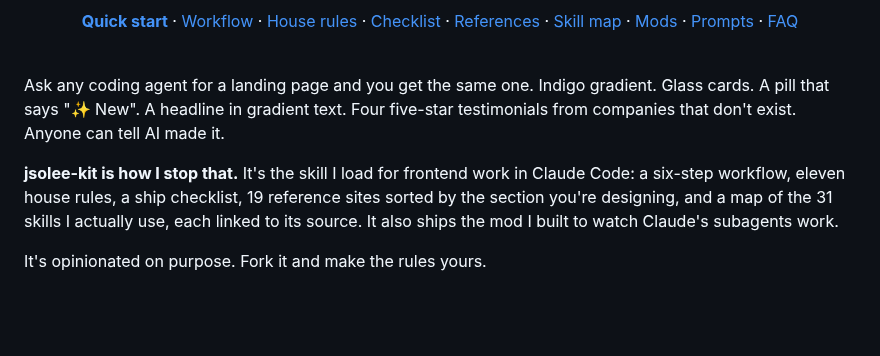
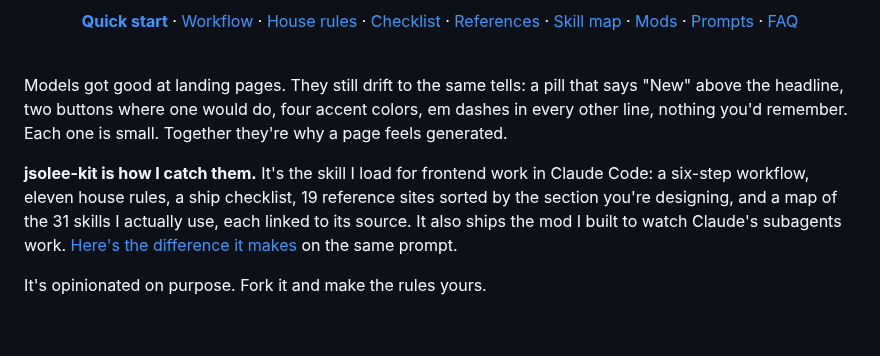
Before and after one commit to Jsolee/jsolee-kit, a Markdown page: README.md, the part around one of its changes. Rendered like a GitHub page.

```diff
--- a/README.md
+++ b/README.md
@@ -28,9 +28,9 @@
 
 <br>
 
-Ask any coding agent for a landing page and you get the same one. Indigo gradient. Glass cards. A pill that says "✨ New". A headline in gradient text. Four five-star testimonials from companies that don't exist. Anyone can tell AI made it.
+Models got good at landing pages. They still drift to the same tells: a pill that says "New" above the headline, two buttons where one would do, four accent colors, em dashes in every other line, nothing you'd remember. Each one is small. Together they're why a page feels generated.
 
-**jsolee-kit is how I stop that.** It's the skill I load for frontend work in Claude Code: a six-step workflow, eleven house rules, a ship checklist, 19 reference sites sorted by the section you're designing, and a map of the 31 skills I actually use, each linked to its source. It also ships the mod I built to watch Claude's subagents work.
+**jsolee-kit is how I catch them.** It's the skill I load for frontend work in Claude Code: a six-step workflow, eleven house rules, a ship checklist, 19 reference sites sorted by the section you're designing, and a map of the 31 skills I actually use, each linked to its source. It also ships the mod I built to watch Claude's subagents work. [Here's the difference it makes](#does-it-make-a-difference) on the same prompt.
 
 It's opinionated on purpose. Fork it and make the rules yours.
 
```
Also changed, not shown: other parts of README.md (+32 -0 lines), assets/before-after.png (added), 2 other files.
